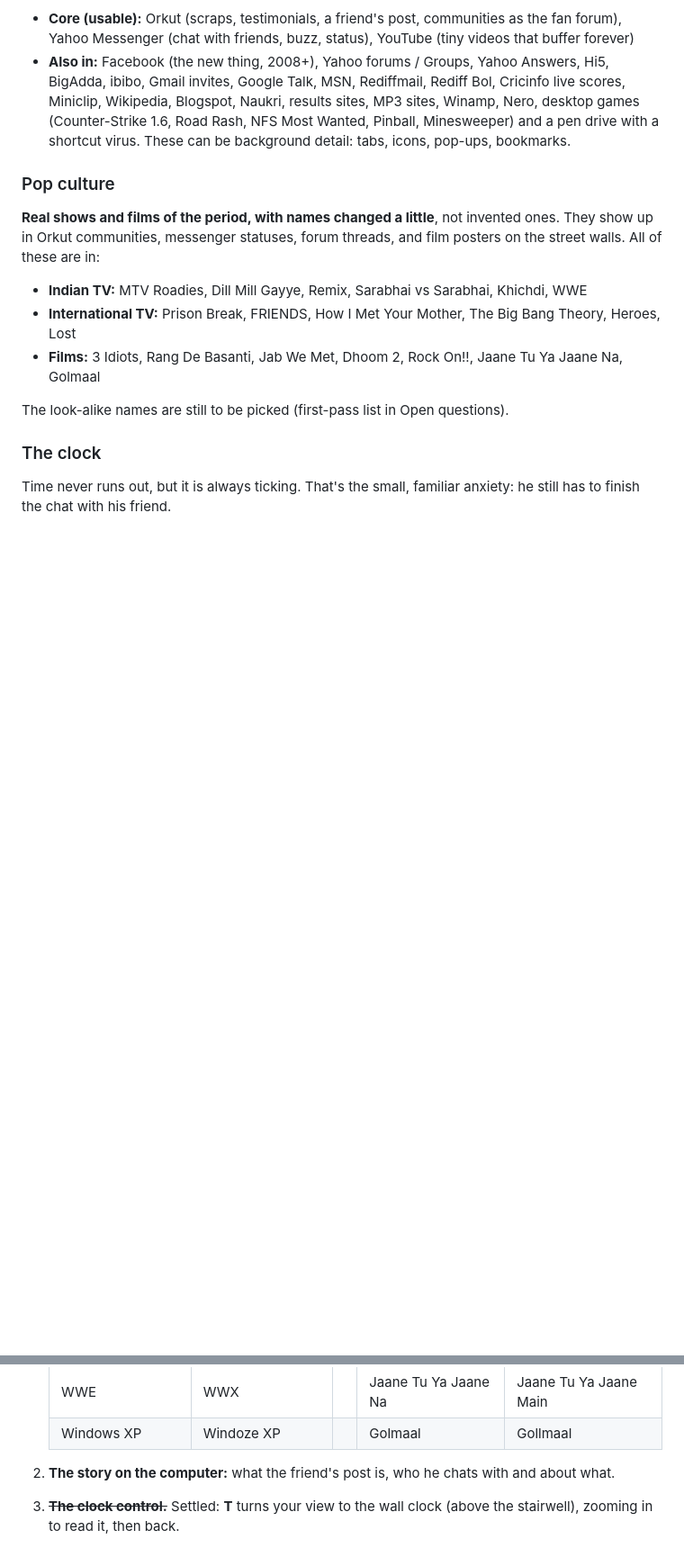
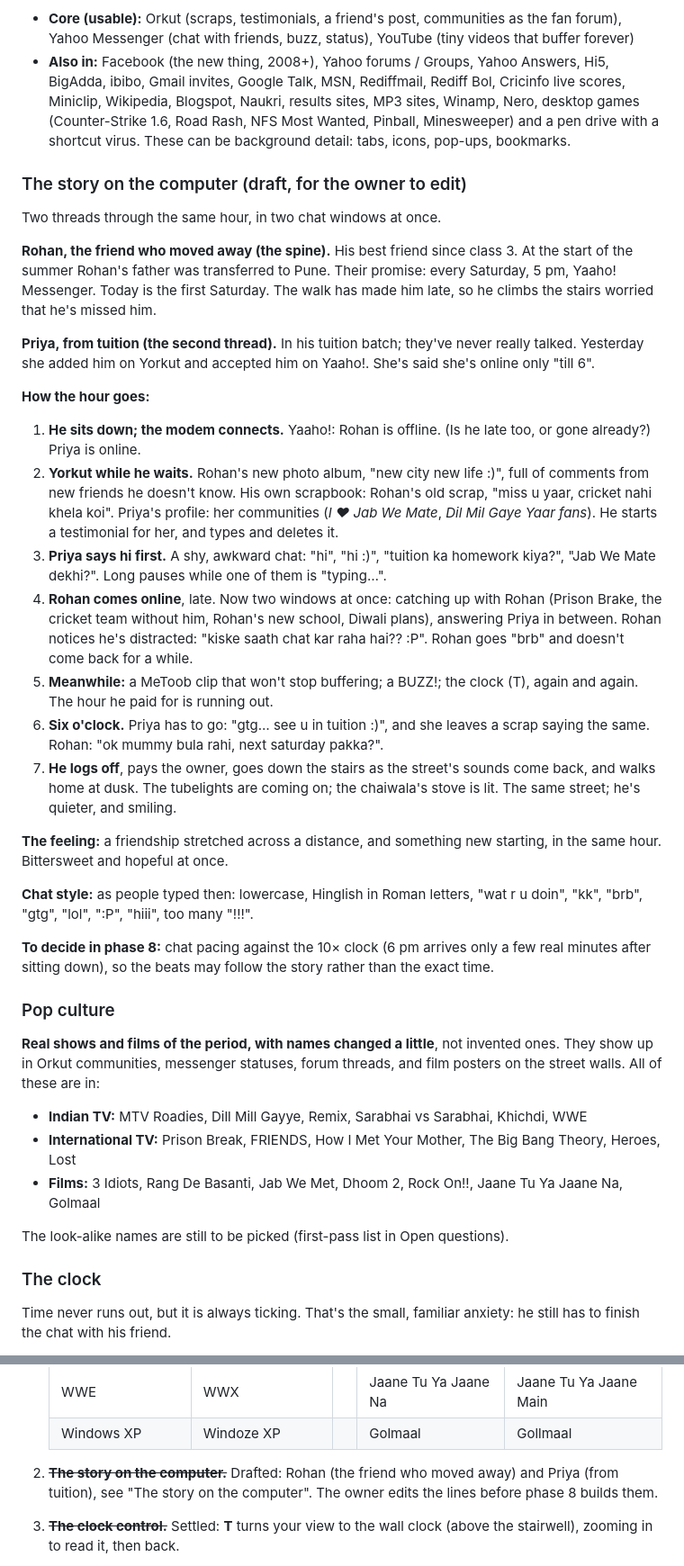
Before and after one commit to aayushgarg293/saturday-5-baje, a Markdown page: BRIEF.md, 2 parts joined by grey strips. Shown at 90% size. GitHub-like rendering; blank space fills up the shorter version.

Commit message:
Brief: the story on the computer (draft): Rohan who moved away, and Priya from tuition
Co-Authored-By: Claude Opus 5.5 <noreply@anthropic.com>

```diff
--- a/BRIEF.md
+++ b/BRIEF.md
@@ -85,6 +85,57 @@ look-alike versions of the sites and apps of the time (see Naming).
   (Counter-Strike 1.6, Road Rash, NFS Most Wanted, Pinball, Minesweeper)
   and a pen drive with a shortcut virus. These can be background detail:
   tabs, icons, pop-ups, bookmarks.
+
+### The story on the computer (draft, for the owner to edit)
+
+Two threads through the same hour, in two chat windows at once.
+
+**Rohan, the friend who moved away (the spine).** His best friend since
+class 3. At the start of the summer Rohan's father was transferred to Pune.
+Their promise: every Saturday, 5 pm, Yaaho! Messenger. Today is the first
+Saturday. The walk has made him late, so he climbs the stairs worried that
+he's missed him.
+
+**Priya, from tuition (the second thread).** In his tuition batch; they've
+never really talked. Yesterday she added him on Yorkut and accepted him on
+Yaaho!. She's said she's online only "till 6".
+
+**How the hour goes:**
+
+1. **He sits down; the modem connects.** Yaaho!: Rohan is offline. (Is he
+   late too, or gone already?) Priya is online.
+2. **Yorkut while he waits.** Rohan's new photo album, "new city new life :)",
+   full of comments from new friends he doesn't know. His own scrapbook:
+   Rohan's old scrap, "miss u yaar, cricket nahi khela koi". Priya's profile:
+   her communities (*I ♥ Jab We Mate*, *Dil Mil Gaye Yaar fans*). He starts a
+   testimonial for her, and types and deletes it.
+3. **Priya says hi first.** A shy, awkward chat: "hi", "hi :)", "tuition ka
+   homework kiya?", "Jab We Mate dekhi?". Long pauses while one of them is
+   "typing…".
+4. **Rohan comes online**, late. Now two windows at once: catching up with
+   Rohan (Prison Brake, the cricket team without him, Rohan's new school,
+   Diwali plans), answering Priya in between. Rohan notices he's distracted:
+   "kiske saath chat kar raha hai?? :P". Rohan goes "brb" and doesn't come
+   back for a while.
+5. **Meanwhile:** a MeToob clip that won't stop buffering; a BUZZ!; the
+   clock (T), again and again. The hour he paid for is running out.
+6. **Six o'clock.** Priya has to go: "gtg… see u in tuition :)", and she
+   leaves a scrap saying the same. Rohan: "ok mummy bula rahi, next
+   saturday pakka?".
+7. **He logs off**, pays the owner, goes down the stairs as the street's
+   sounds come back, and walks home at dusk. The tubelights are coming on;
+   the chaiwala's stove is lit. The same street; he's quieter, and
+   smiling.
+
+**The feeling:** a friendship stretched across a distance, and something
+new starting, in the same hour. Bittersweet and hopeful at once.
+
+**Chat style:** as people typed then: lowercase, Hinglish in Roman letters,
+"wat r u doin", "kk", "brb", "gtg", "lol", ":P", "hiii", too many "!!!".
+
+**To decide in phase 8:** chat pacing against the 10× clock (6 pm arrives
+only a few real minutes after sitting down), so the beats may follow the
+story rather than the exact time.
 
 ### Pop culture
 
@@ -181,8 +232,9 @@ References in this folder: `summer-cycle/`, `sakura-crossing/`,
    | WWE | WWX | | Jaane Tu Ya Jaane Na | Jaane Tu Ya Jaane Main |
    | Windows XP | Windoze XP | | Golmaal | Gollmaal |
 
-2. **The story on the computer:** what the friend's post is, who he chats
-   with and about what.
+2. ~~**The story on the computer.**~~ Drafted: Rohan (the friend who moved
+   away) and Priya (from tuition), see "The story on the computer". The
+   owner edits the lines before phase 8 builds them.
 3. ~~**The clock control.**~~ Settled: **T** turns your view to the wall
    clock (above the stairwell), zooming in to read it, then back.
 4. **Title:** a typical Indian cyber cafe name ("Cyber Planet",
```
